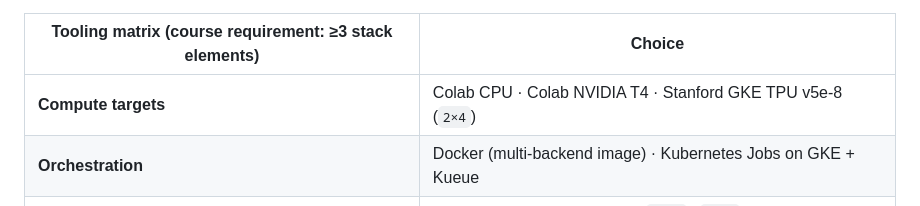
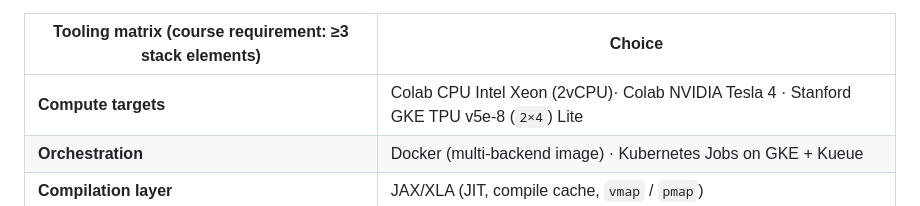
Before and after one commit to lorenzopazienza/alphafold-tpu-benchmark, a Markdown page: README.md, the part around the change. Rendered like a GitHub page.

Commit message:
Clarify compute targets in README
Updated compute targets in the tooling matrix to specify CPU and GPU types.

```diff
--- a/README.md
+++ b/README.md
@@ -18,7 +18,7 @@
 
 | Tooling matrix (course requirement: ≥3 stack elements) | Choice |
 |---|---|
-| **Compute targets** | Colab CPU · Colab NVIDIA T4 · Stanford GKE TPU v5e-8 (`2×4`) |
+| **Compute targets** | Colab CPU Intel Xeon (2vCPU)· Colab NVIDIA Tesla 4 · Stanford GKE TPU v5e-8 (`2×4`) Lite|
 | **Orchestration** | Docker (multi-backend image) · Kubernetes Jobs on GKE + Kueue |
 | **Compilation layer** | JAX/XLA (JIT, compile cache, `vmap` / `pmap`) |
 | **Telemetry** | `jax.profiler` traces · TensorBoard Profile · in-process HBM / `tpu-info` |
```
